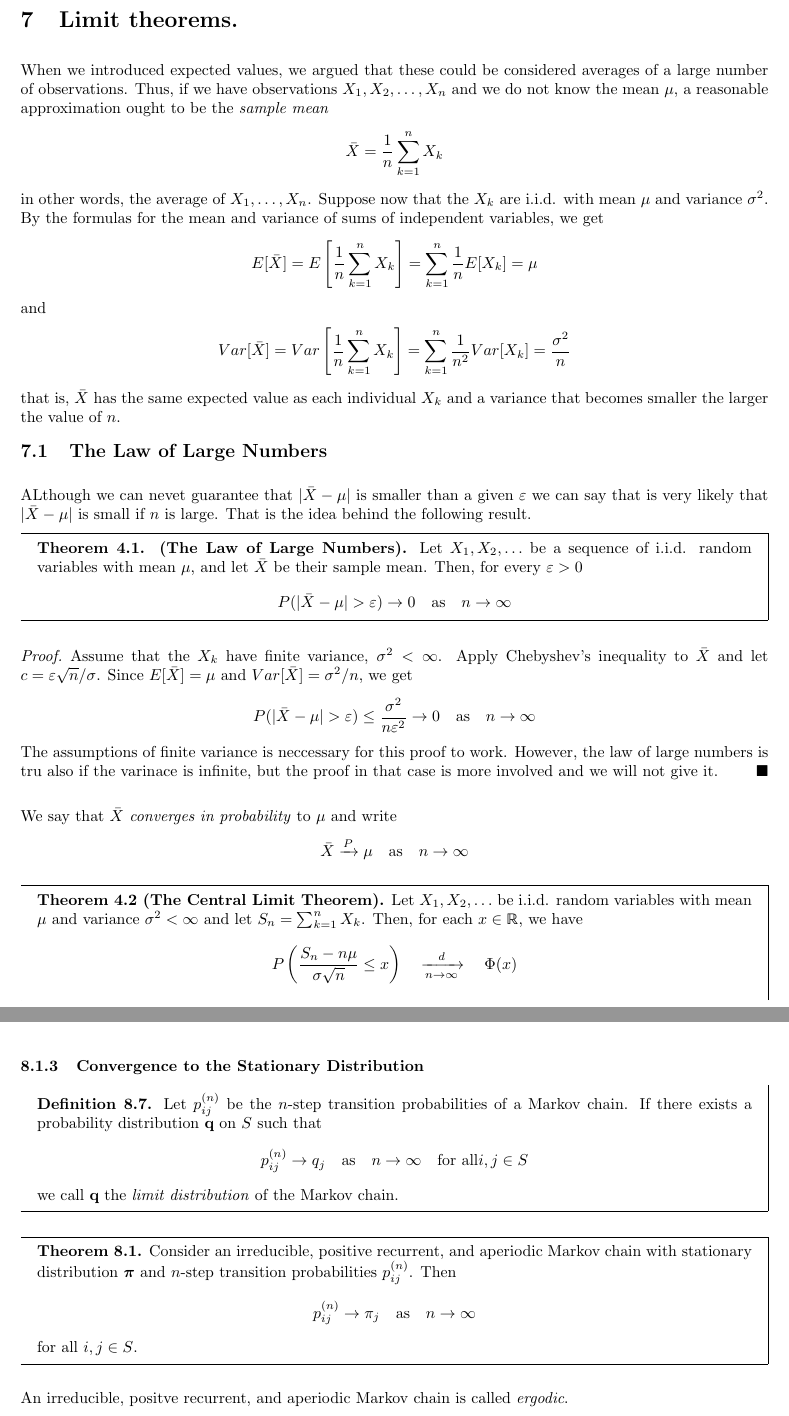
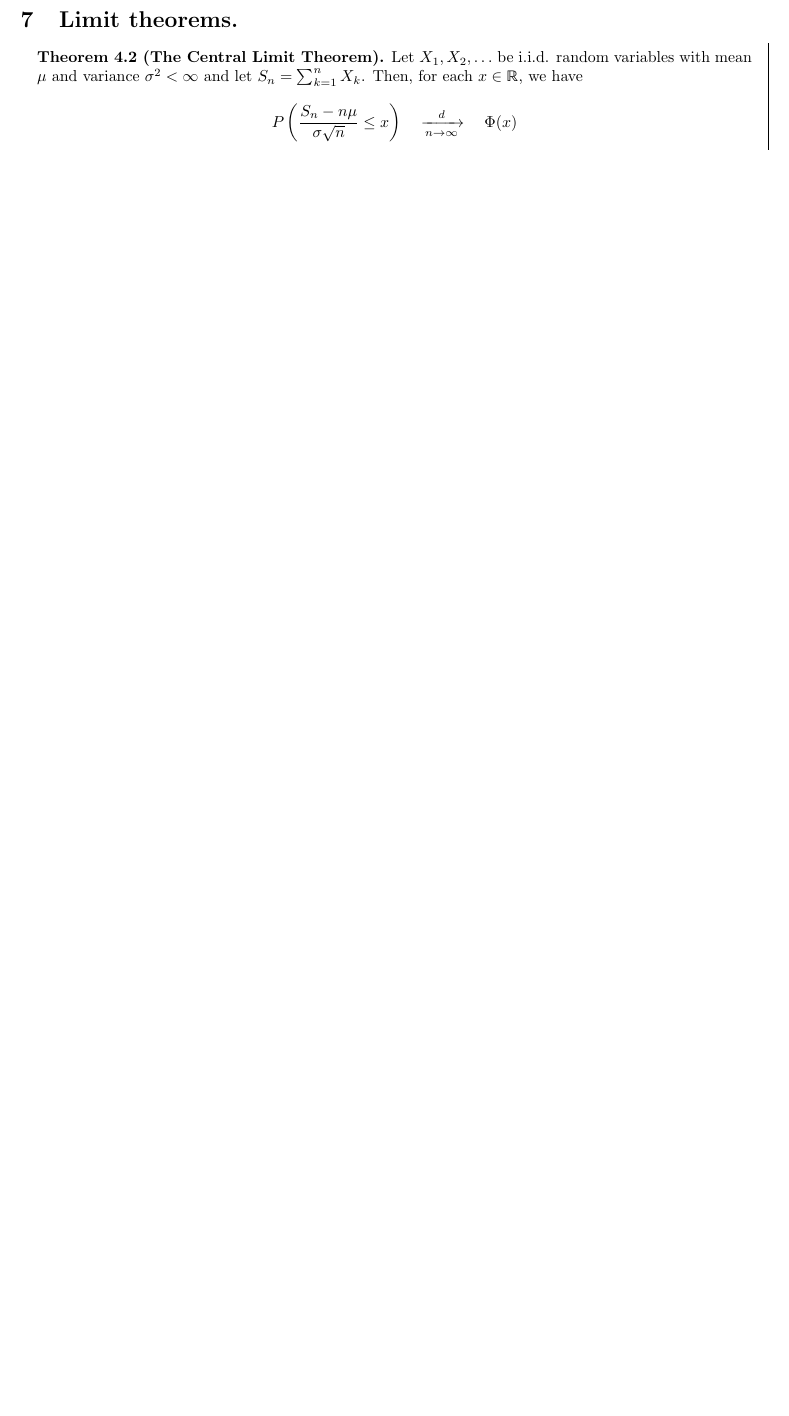
Before and after one commit to Rosenkrands/probability-theory-exam, a LaTeX document (main.tex, which reads Mainmatter/7.tex, Mainmatter/8.tex): two parts of pages 16 and 21 of 23 before the commit and part of page 16 of 22 after it, the two joined at a grey line, cut so that both start at the same text, the shorter picture padded with empty space. Compiled offline with pdfLaTeX.

```diff
--- a/Mainmatter/7.tex
+++ b/Mainmatter/7.tex
@@ -1,42 +1,42 @@
 % !TEX root = ../main.tex
-When we introduced expected values, we argued that these could be considered averages of a large number of observations. Thus, if we have observations $X_1, X_2, \ldots, X_n$ and we do not know the mean $\mu$, a reasonable approximation ought to be the \textit{sample mean}
-\begin{align*}
-  \bar{X} = \frac{1}{n} \sum_{k = 1}^{n} X_k
-\end{align*}
-in other words, the average of $X_1, \ldots, X_n$. Suppose now that the $X_k$ are i.i.d. with mean $\mu$ and variance $\sigma^2$. By the formulas for the mean and variance of sums of independent variables, we get
-\begin{align*}
-  E[\bar{X}] = E\left[ \frac{1}{n} \sum_{k = 1}^{n} X_k \right] = \sum_{k = 1}^{n} \frac{1}{n} E[X_k] = \mu
-\end{align*}
-and
-\begin{align*}
-  Var[\bar{X}] = Var \left[\frac{1}{n} \sum_{k = 1}^{n} X_k\right] = \sum_{k = 1}^{n} \frac{1}{n^2} Var[X_k] = \frac{\sigma^2}{n}
-\end{align*}
-that is, $\bar{X}$ has the same expected value as each individual $X_k$ and a variance that becomes smaller the larger the value of $n$.
-\vspace{-5mm}
-\subsection{The Law of Large Numbers}
+% When we introduced expected values, we argued that these could be considered averages of a large number of observations. Thus, if we have observations $X_1, X_2, \ldots, X_n$ and we do not know the mean $\mu$, a reasonable approximation ought to be the \textit{sample mean}
+% \begin{align*}
+%   \bar{X} = \frac{1}{n} \sum_{k = 1}^{n} X_k
+% \end{align*}
+% in other words, the average of $X_1, \ldots, X_n$. Suppose now that the $X_k$ are i.i.d. with mean $\mu$ and variance $\sigma^2$. By the formulas for the mean and variance of sums of independent variables, we get
+% \begin{align*}
+%   E[\bar{X}] = E\left[ \frac{1}{n} \sum_{k = 1}^{n} X_k \right] = \sum_{k = 1}^{n} \frac{1}{n} E[X_k] = \mu
+% \end{align*}
+% and
+% \begin{align*}
+%   Var[\bar{X}] = Var \left[\frac{1}{n} \sum_{k = 1}^{n} X_k\right] = \sum_{k = 1}^{n} \frac{1}{n^2} Var[X_k] = \frac{\sigma^2}{n}
+% \end{align*}
+% that is, $\bar{X}$ has the same expected value as each individual $X_k$ and a variance that becomes smaller the larger the value of $n$.
 
-ALthough we can nevet guarantee that $|\bar{X} - \mu|$ is smaller than a given $\varepsilon$ we can say that is very likely that $|\bar{X} - \mu|$ is small if $n$ is large. That is the idea behind the following result.
-\begin{boks}{Theorem 4.1. (The Law of Large Numbers)}
-  Let $X_1, X_2, \ldots$ be a sequence of i.i.d. random variables with mean $\mu$, and let $\bar{X}$ be their sample mean. Then, for every $\varepsilon > 0$
-  \begin{align*}
-    P(|\bar{X} - \mu| > \varepsilon) \rightarrow 0 \quad
-    \text{as} \quad n \rightarrow \infty
-  \end{align*}
-\end{boks}
-\begin{proof}
-  Assume that the $X_k$ have finite variance, $\sigma^2 < \infty$.
-  Apply Chebyshev's inequality to $\bar{X}$ and let $c = \varepsilon \sqrt{n}/\sigma$.
-  Since $E[\bar{X}] = \mu$ and $Var[\bar{X}] = \sigma^2/n$, we get
-  \begin{align*}
-    P(|\bar{X} - \mu| > \varepsilon) \leq \frac{\sigma^2}{n\varepsilon^2} \rightarrow 0 \quad
-    \text{as} \quad n \rightarrow \infty
-  \end{align*}
-The assumptions of finite variance is neccessary for this proof to work. However, the law of large numbers is tru also if the varinace is infinite, but the proof in that case is more involved and we will not give it.
-\end{proof}
-We say that $\bar{X}$ \textit{converges in probability} to $\mu$ and write
-\begin{align*}
-  \bar{X} \xrightarrow{P} \mu \quad \text{as} \quad n \rightarrow \infty
-\end{align*}
+% \subsection{The Law of Large Numbers}
+%
+% ALthough we can nevet guarantee that $|\bar{X} - \mu|$ is smaller than a given $\varepsilon$ we can say that is very likely that $|\bar{X} - \mu|$ is small if $n$ is large. That is the idea behind the following result.
+% \begin{boks}{Theorem 4.1. (The Law of Large Numbers)}
+%   Let $X_1, X_2, \ldots$ be a sequence of i.i.d. random variables with mean $\mu$, and let $\bar{X}$ be their sample mean. Then, for every $\varepsilon > 0$
+%   \begin{align*}
+%     P(|\bar{X} - \mu| > \varepsilon) \rightarrow 0 \quad
+%     \text{as} \quad n \rightarrow \infty
+%   \end{align*}
+% \end{boks}
+% \begin{proof}
+%   Assume that the $X_k$ have finite variance, $\sigma^2 < \infty$.
+%   Apply Chebyshev's inequality to $\bar{X}$ and let $c = \varepsilon \sqrt{n}/\sigma$.
+%   Since $E[\bar{X}] = \mu$ and $Var[\bar{X}] = \sigma^2/n$, we get
+%   \begin{align*}
+%     P(|\bar{X} - \mu| > \varepsilon) \leq \frac{\sigma^2}{n\varepsilon^2} \rightarrow 0 \quad
+%     \text{as} \quad n \rightarrow \infty
+%   \end{align*}
+% The assumptions of finite variance is neccessary for this proof to work. However, the law of large numbers is tru also if the varinace is infinite, but the proof in that case is more involved and we will not give it.
+% \end{proof}
+% We say that $\bar{X}$ \textit{converges in probability} to $\mu$ and write
+% \begin{align*}
+%   \bar{X} \xrightarrow{P} \mu \quad \text{as} \quad n \rightarrow \infty
+% \end{align*}
 % \begin{boks}{Corollary 4.1}
 %   Consider an experiment where the event $A$ occurs with probability $p$. Repeat the experiment independently, let $S_n$ be the number of times we get the event $A$ in $n$ trials, and let $f_n = S_n/n$, the relative frequency. Then
 %   \begin{align*}
--- a/Mainmatter/8.tex
+++ b/Mainmatter/8.tex
@@ -182,23 +182,23 @@
 \end{boks}
 
 In our chain we observe that a state can reach itself in either $4$ or $6$ steps, which means that all states in our chain is periodic with period $2$, because this is the greatest common divisor of $4$ and $6$.
-\subsubsection{Convergence to the Stationary Distribution}
-\begin{boks}{Definition 8.7}
-  Let $p_{ij}^{(n)}$ be the $n$-step transition probabilities of a Markov chain.
-  If there exists a probability distribution \textbf{q} on $S$ such that
-  \begin{align*}
-    p_{ij}^{(n)} \rightarrow q_j \quad \text{as} \quad n \rightarrow \infty \quad \text{for all} i,j \in S
-  \end{align*}
-  we call \textbf{q} the \textit{limit distribution} of the Markov chain.
-\end{boks}
-\begin{boks}{Theorem 8.1}
-  Consider an irreducible, positive recurrent, and aperiodic Markov chain with stationary distribution $\boldsymbol{\pi}$ and $n$-step transition probabilities $p_{ij}^{(n)}$. Then
-  \begin{align*}
-    p_{ij}^{(n)} \rightarrow \pi_j \quad \text{as} \quad n \rightarrow \infty
-  \end{align*}
-  for all $i,j \in S$.
-\end{boks}
-An irreducible, positve recurrent, and aperiodic Markov chain is called \textit{ergodic}.
+% \subsubsection{Convergence to the Stationary Distribution}
+% \begin{boks}{Definition 8.7}
+%   Let $p_{ij}^{(n)}$ be the $n$-step transition probabilities of a Markov chain.
+%   If there exists a probability distribution \textbf{q} on $S$ such that
+%   \begin{align*}
+%     p_{ij}^{(n)} \rightarrow q_j \quad \text{as} \quad n \rightarrow \infty \quad \text{for all} i,j \in S
+%   \end{align*}
+%   we call \textbf{q} the \textit{limit distribution} of the Markov chain.
+% \end{boks}
+% \begin{boks}{Theorem 8.1}
+%   Consider an irreducible, positive recurrent, and aperiodic Markov chain with stationary distribution $\boldsymbol{\pi}$ and $n$-step transition probabilities $p_{ij}^{(n)}$. Then
+%   \begin{align*}
+%     p_{ij}^{(n)} \rightarrow \pi_j \quad \text{as} \quad n \rightarrow \infty
+%   \end{align*}
+%   for all $i,j \in S$.
+% \end{boks}
+% An irreducible, positve recurrent, and aperiodic Markov chain is called \textit{ergodic}.
 % \begin{boks}{Proposition 8.5}
 %   Consider an ergodic Markov chain with stationary distrbution $\boldsymbol{\pi}$ and choose two states $i$ and $j$. Let $\tau_i$ be the return tome to state $i$, and let $N_j$ be the number of visits to $j$ between consecutive visits to $i$. Then
 %   \begin{align*}
```
Also changed, not shown: Mainmatter/7.tex (3 more changed lines), Mainmatter/8.tex (10 more changed lines).
